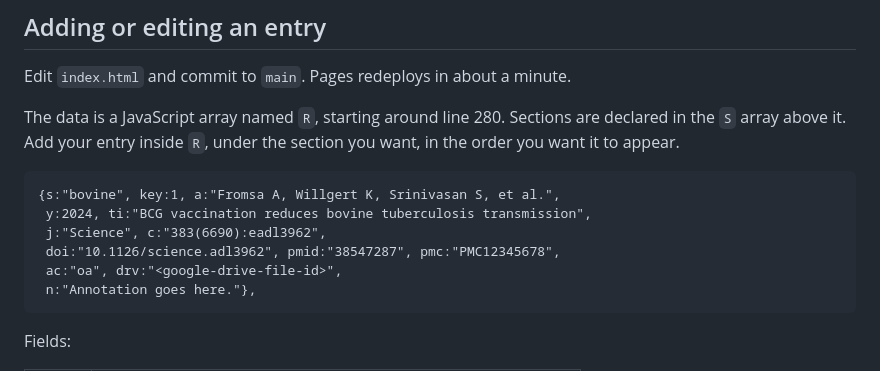
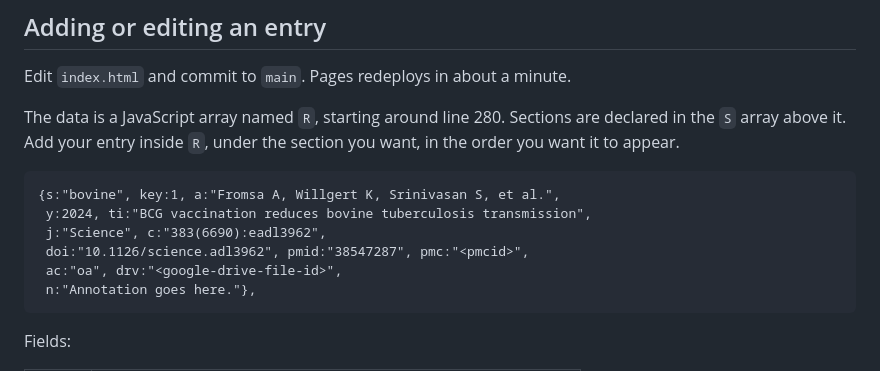
Before and after one commit to kapurlab/esx1-vaccine-library, a Markdown page: README.md, the part around the change. Rendered like a GitHub page.

Commit message:
Replace fabricated PMCID in README example with a placeholder
The example showed PMC12345678, which reads as a real identifier. The
Fromsa paper has no PMCID, so the field now uses angle brackets to match
the Drive file id on the next line.

Co-Authored-By: Claude Opus 5 <noreply@anthropic.com>

```diff
--- a/README.md
+++ b/README.md
@@ -29,7 +29,7 @@ you want, in the order you want it to appear.
     {s:"bovine", key:1, a:"Fromsa A, Willgert K, Srinivasan S, et al.",
      y:2024, ti:"BCG vaccination reduces bovine tuberculosis transmission",
      j:"Science", c:"383(6690):eadl3962",
-     doi:"10.1126/science.adl3962", pmid:"38547287", pmc:"PMC12345678",
+     doi:"10.1126/science.adl3962", pmid:"38547287", pmc:"<pmcid>",
      ac:"oa", drv:"<google-drive-file-id>",
      n:"Annotation goes here."},
 
```
